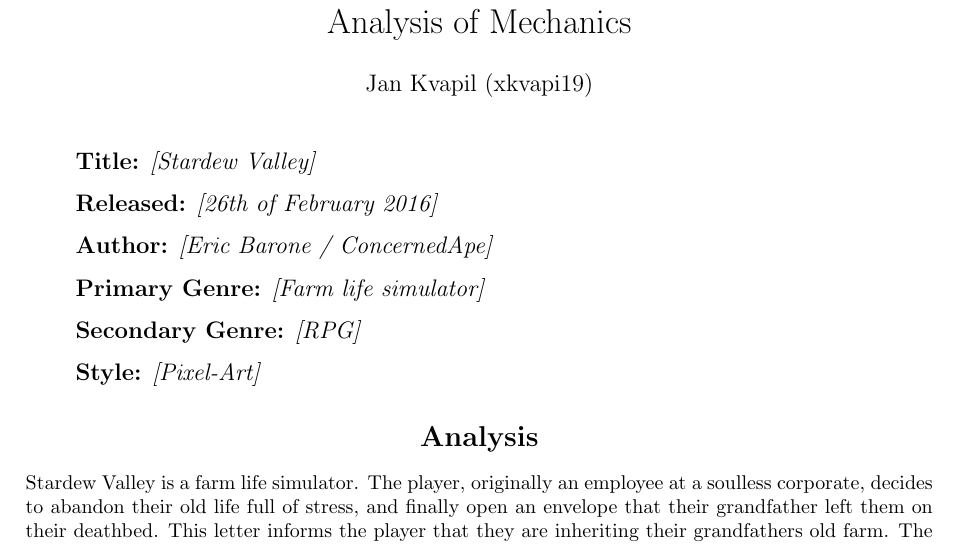
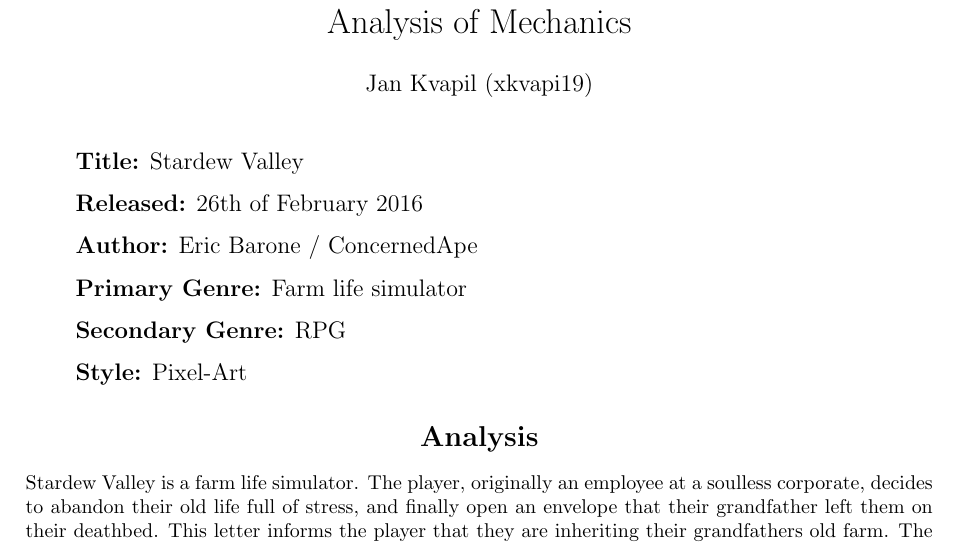
Before and after one commit to Kullisek95/1ZHERV_Ex1, a LaTeX document (main.tex): part of the page, cut so that both start at the same text. Compiled offline with pdfLaTeX.

Commit message:
Add corrected TEX and PDF

```diff
--- a/main.tex
+++ b/main.tex
@@ -32,17 +32,17 @@
 
 \begin{itemize}
 
-\item[] \textbf{Title:} \ph{Stardew Valley}
+\item[] \textbf{Title:} Stardew Valley
 
-\item[] \textbf{Released:} \ph{26th of February 2016}
+\item[] \textbf{Released:} 26th of February 2016
 
-\item[] \textbf{Author:} \ph{Eric Barone / ConcernedApe}
+\item[] \textbf{Author:} Eric Barone / ConcernedApe
 
-\item[] \textbf{Primary Genre:} \ph{Farm life simulator}
+\item[] \textbf{Primary Genre:} Farm life simulator
 
-\item[] \textbf{Secondary Genre:} \ph{RPG}
+\item[] \textbf{Secondary Genre:} RPG
 
-\item[] \textbf{Style:} \ph{Pixel-Art}
+\item[] \textbf{Style:} Pixel-Art
 
 \end{itemize}
 
```
Also changed, not shown: IZHV_Ex1.pdf (added), main.pdf (deleted), main.tex (2 more changed lines).
